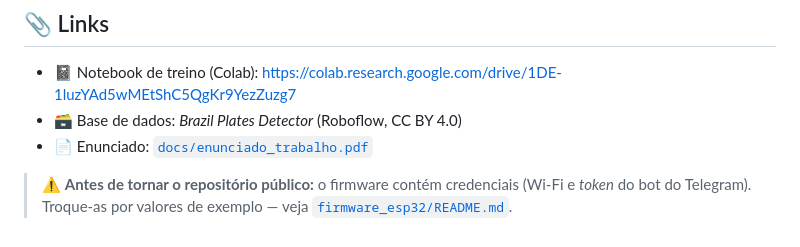
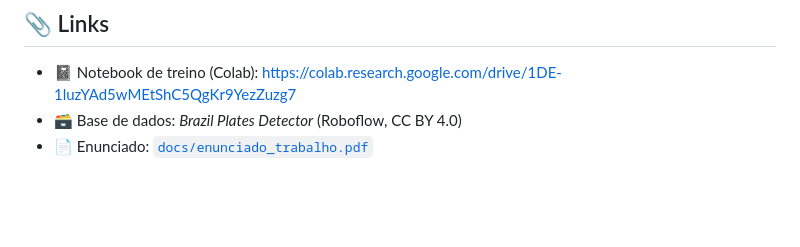
Before and after one commit to alissonjsb4/pdi-deteccao-placas-esp32, a Markdown page: README.md, the part around the change. Drawn GitHub-style; blank space fills up the shorter version.

Commit message:
Update README to remove credential warning
Removed warning about sensitive credentials in firmware.

```diff
--- a/README.md
+++ b/README.md
@@ -128,7 +128,3 @@ ESP: placa real bem enquadrada → **0,98–0,99**; cena sem placa → **0,42–
 - 📓 Notebook de treino (Colab): https://colab.research.google.com/drive/1DE-1luzYAd5wMEtShC5QgKr9YezZuzg7
 - 🗃️ Base de dados: *Brazil Plates Detector* (Roboflow, CC BY 4.0)
 - 📄 Enunciado: [`docs/enunciado_trabalho.pdf`](docs/enunciado_trabalho.pdf)
-
-> ⚠️ **Antes de tornar o repositório público:** o firmware contém credenciais
-> (Wi-Fi e *token* do bot do Telegram). Troque-as por valores de exemplo —
-> veja [`firmware_esp32/README.md`](firmware_esp32/README.md).
```
